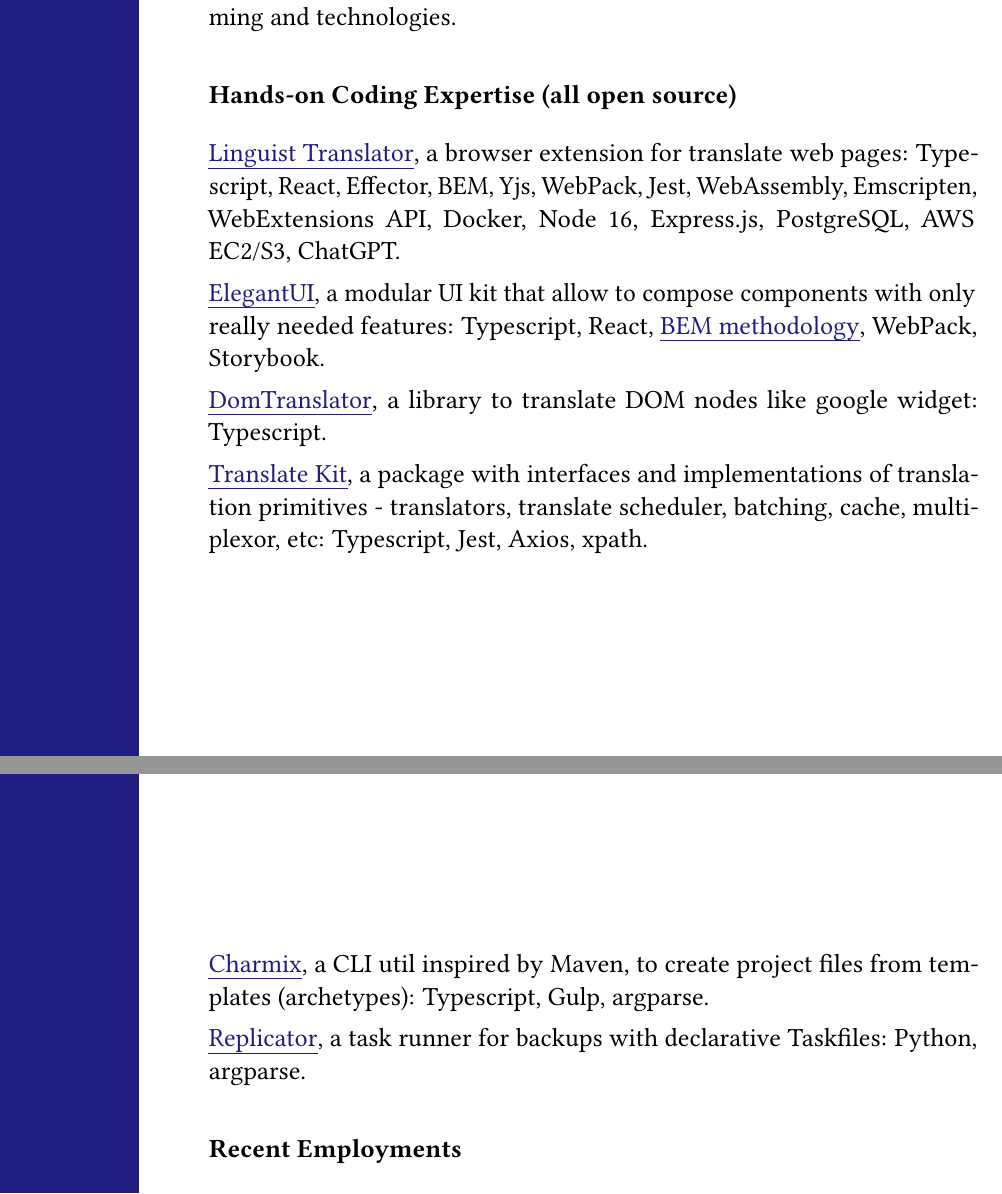
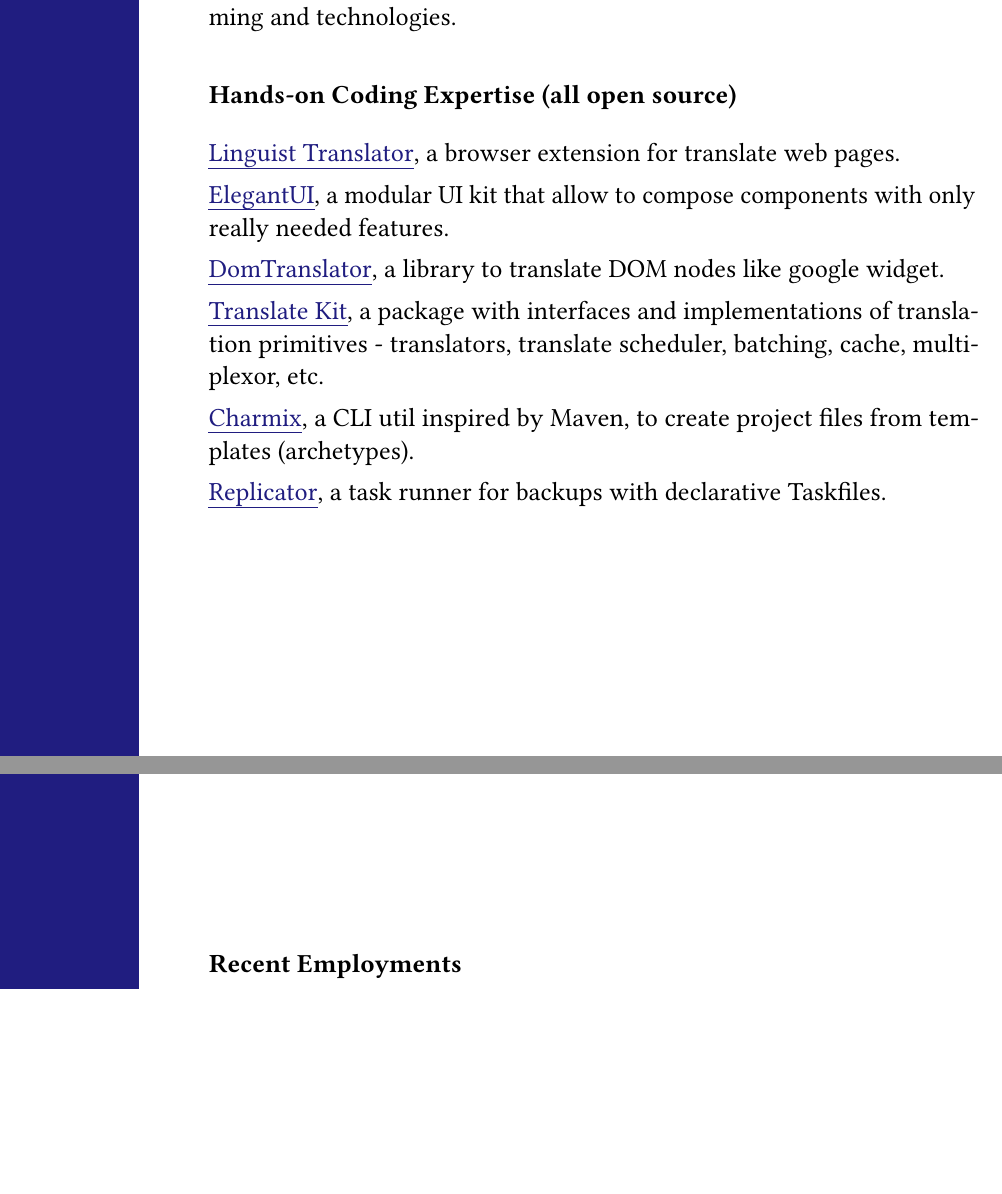
Before and after one commit to vitonsky/resume, a LaTeX CV (resume.tex): two parts of pages 1 and 2 of 4, joined at a grey line, cut so that both start at the same text, the shorter picture padded with empty space. Compiled offline with pdfLaTeX.

Commit message:
remove stacks for a projects

```diff
--- a/resume.tex
+++ b/resume.tex
@@ -31,25 +31,20 @@
 \subsection*{Hands-on Coding Expertise (all open source)}
 
 \href{https://github.com/translate-tools/linguist}{Linguist Translator}, a browser
-extension for translate web pages: Typescript, React, Effector, BEM,
-Yjs, WebPack, Jest, WebAssembly, Emscripten, WebExtensions API, Docker,
-Node 16, Express.js, PostgreSQL, AWS EC2/S3, ChatGPT.
+extension for translate web pages.
 
 \href{https://github.com/vitonsky/react-elegant-ui}{ElegantUI}, a
-modular UI kit that allow to compose components with only really needed features:
-Typescript, React, \href{https://en.bem.info/methodology/quick-start/}{BEM methodology},
-WebPack, Storybook.
+modular UI kit that allow to compose components with only really needed features.
 
-\href{https://github.com/translate-tools/domtranslator}{DomTranslator}, a library to translate DOM nodes like google widget: Typescript.
+\href{https://github.com/translate-tools/domtranslator}{DomTranslator}, a library to translate DOM nodes like google widget.
 
-\href{https://github.com/translate-tools/core}{Translate Kit}, a package with interfaces and implementations of translation primitives - translators, translate scheduler, batching, cache, multiplexor, etc: Typescript, Jest, Axios, xpath.
+\href{https://github.com/translate-tools/core}{Translate Kit}, a package with interfaces and implementations of translation primitives - translators, translate scheduler, batching, cache, multiplexor, etc.
 
 \href{https://github.com/vitonsky/charmix}{Charmix}, a CLI util inspired
-by Maven, to create project files from templates (archetypes):
-Typescript, Gulp, argparse.
+by Maven, to create project files from templates (archetypes).
 
 \href{https://github.com/vitonsky/replicator}{Replicator}, a task runner
-for backups with declarative Taskfiles: Python, argparse.
+for backups with declarative Taskfiles.
 
 \subsection*{Recent Employments}
 
```
